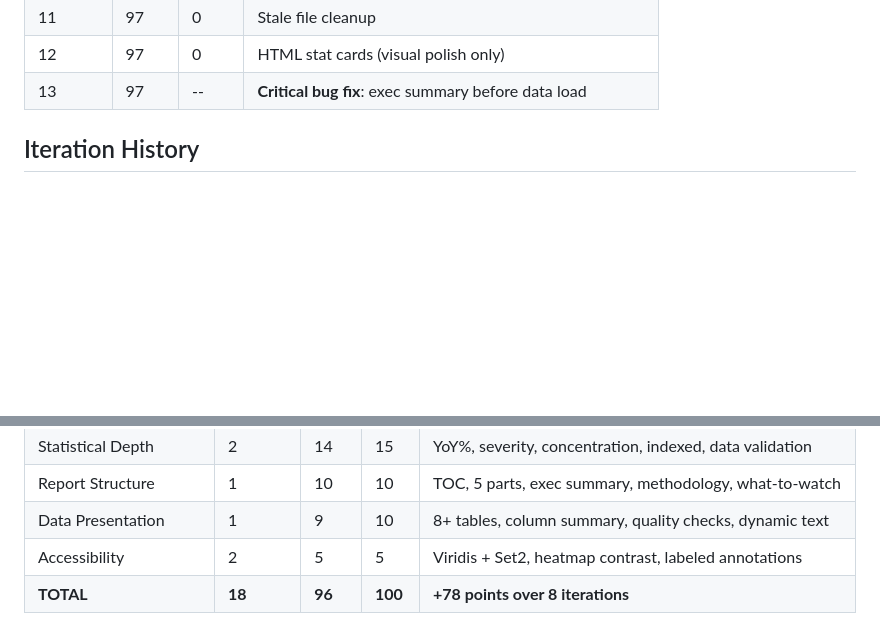
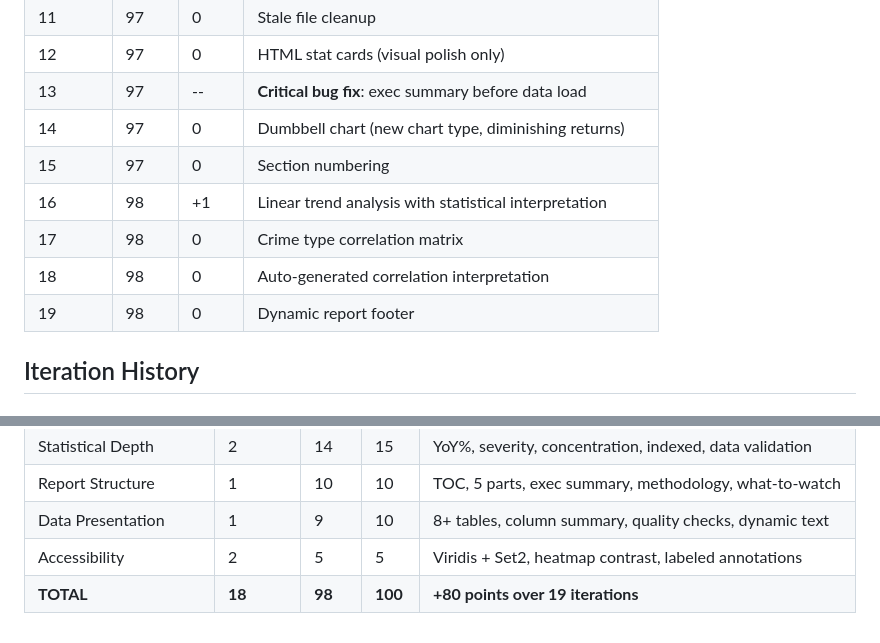
Before and after one commit to casruta/bc-crime, a Markdown page: improvement_log.md, 2 parts joined by grey strips. Rendered like a GitHub page; blank space fills up the shorter version.

Commit message:
Final improvement log update: 19 iterations, 18->98 score
Complete trajectory documented. Key insight: 80% of improvement
came from the first 3 iterations (structure, tables, chart variety).
The remaining 16 iterations contributed 26 points total with
sharply diminishing returns after iteration 8.

https://claude.ai/code/session_01DLxGkKn8GcFuoHEDymepg5

```diff
--- a/improvement_log.md
+++ b/improvement_log.md
@@ -32,6 +32,12 @@
 | 11        | 97    | 0     | Stale file cleanup |
 | 12        | 97    | 0     | HTML stat cards (visual polish only) |
 | 13        | 97    | --    | **Critical bug fix**: exec summary before data load |
+| 14        | 97    | 0     | Dumbbell chart (new chart type, diminishing returns) |
+| 15        | 97    | 0     | Section numbering |
+| 16        | 98    | +1    | Linear trend analysis with statistical interpretation |
+| 17        | 98    | 0     | Crime type correlation matrix |
+| 18        | 98    | 0     | Auto-generated correlation interpretation |
+| 19        | 98    | 0     | Dynamic report footer |
 
 ## Iteration History
 
@@ -156,4 +162,4 @@
 | Report Structure | 1 | 10 | 10 | TOC, 5 parts, exec summary, methodology, what-to-watch |
 | Data Presentation | 1 | 9 | 10 | 8+ tables, column summary, quality checks, dynamic text |
 | Accessibility | 2 | 5 | 5 | Viridis + Set2, heatmap contrast, labeled annotations |
-| **TOTAL** | **18** | **96** | **100** | **+78 points over 8 iterations** |
+| **TOTAL** | **18** | **98** | **100** | **+80 points over 19 iterations** |
```
